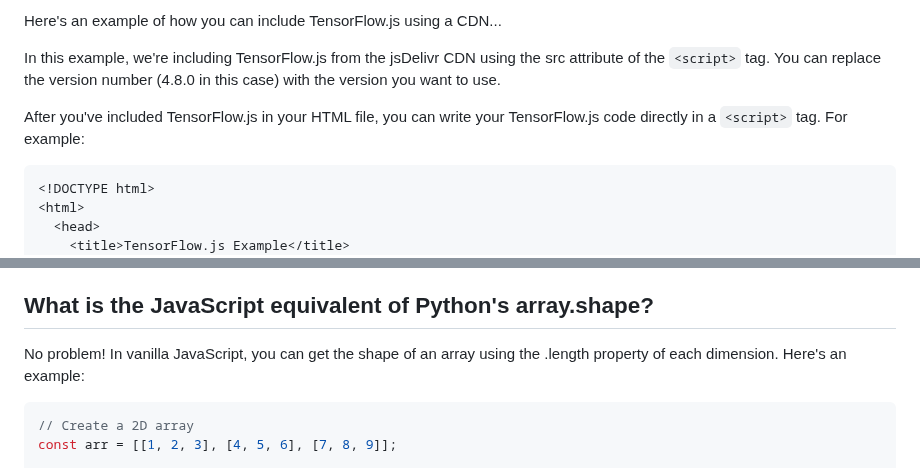
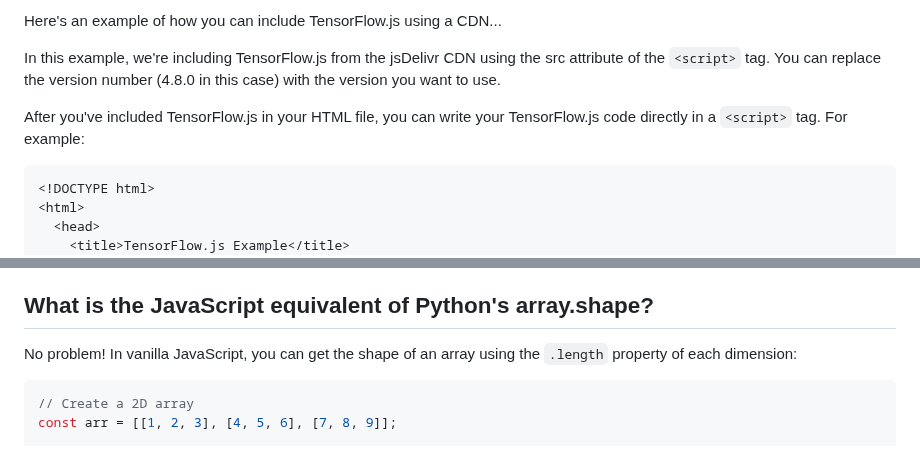
Before and after one commit to tdiprima/ML-Python-Projects, a Markdown page: tensorflow-js/TensorFlowjs.md, 2 parts joined by grey strips. Rendered like a GitHub page.

````diff
--- a/tensorflow-js/TensorFlowjs.md
+++ b/tensorflow-js/TensorFlowjs.md
@@ -174,7 +183,7 @@ In this example, we're including TensorFlow.js from the jsDelivr CDN using the s
 
 After you've included TensorFlow.js in your HTML file, you can write your TensorFlow.js code directly in a `<script>` tag. For example:
 
-```php
+```html
 <!DOCTYPE html>
 <html>
   <head>
@@ -197,7 +208,7 @@ This code will create a 2D tensor with some data and log it to the console. You
 
 ## What is the JavaScript equivalent of Python's array.shape?
 
-No problem!  In vanilla JavaScript, you can get the shape of an array using the .length property of each dimension. Here's an example:
+No problem!  In vanilla JavaScript, you can get the shape of an array using the `.length` property of each dimension:
 
 ```js
 // Create a 2D array
````
Also changed, not shown: other parts of tensorflow-js/TensorFlowjs.md (+28 -9 lines).
